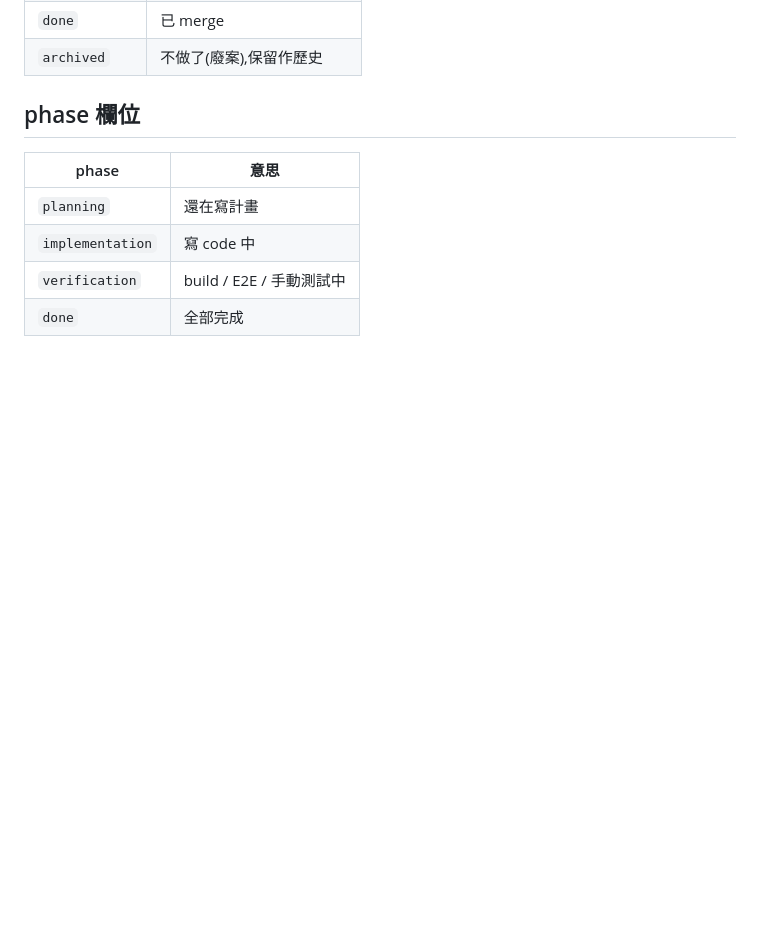
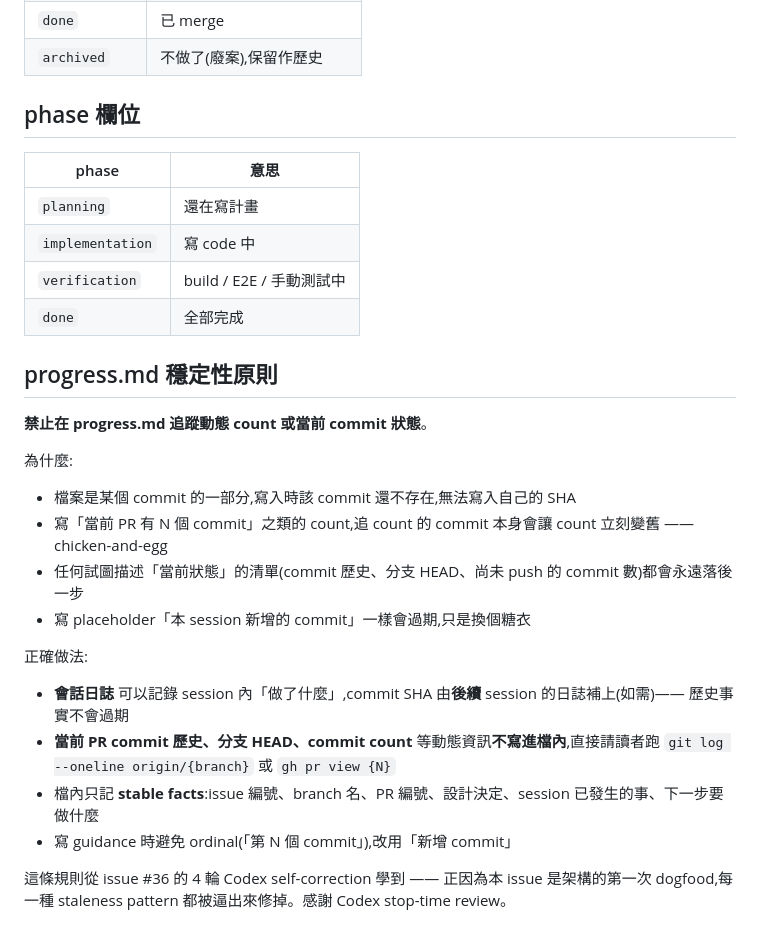
Before and after one commit to cyclone-tw/cyclone-workflow, a Markdown page: issues/README.md, the part around the change. GitHub-like rendering; blank space fills up the shorter version.

```diff
--- a/issues/README.md
+++ b/issues/README.md
@@ -107,3 +107,23 @@ issues/
 | `implementation` | 寫 code 中 |
 | `verification` | build / E2E / 手動測試中 |
 | `done` | 全部完成 |
+
+## progress.md 穩定性原則
+
+**禁止在 progress.md 追蹤動態 count 或當前 commit 狀態**。
+
+為什麼:
+
+- 檔案是某個 commit 的一部分,寫入時該 commit 還不存在,無法寫入自己的 SHA
+- 寫「當前 PR 有 N 個 commit」之類的 count,追 count 的 commit 本身會讓 count 立刻變舊 —— chicken-and-egg
+- 任何試圖描述「當前狀態」的清單(commit 歷史、分支 HEAD、尚未 push 的 commit 數)都會永遠落後一步
+- 寫 placeholder「本 session 新增的 commit」一樣會過期,只是換個糖衣
+
+正確做法:
+
+- **會話日誌** 可以記錄 session 內「做了什麼」,commit SHA 由**後續** session 的日誌補上(如需)—— 歷史事實不會過期
+- **當前 PR commit 歷史、分支 HEAD、commit count** 等動態資訊**不寫進檔內**,直接請讀者跑 `git log --oneline origin/{branch}` 或 `gh pr view {N}`
+- 檔內只記 **stable facts**:issue 編號、branch 名、PR 編號、設計決定、session 已發生的事、下一步要做什麼
+- 寫 guidance 時避免 ordinal(「第 N 個 commit」),改用「新增 commit」
+
+這條規則從 issue #36 的 4 輪 Codex self-correction 學到 —— 正因為本 issue 是架構的第一次 dogfood,每一種 staleness pattern 都被逼出來修掉。感謝 Codex stop-time review。
```
Also changed, not shown: issues/36-file-based-memory/progress.md (+15 -12 lines).
